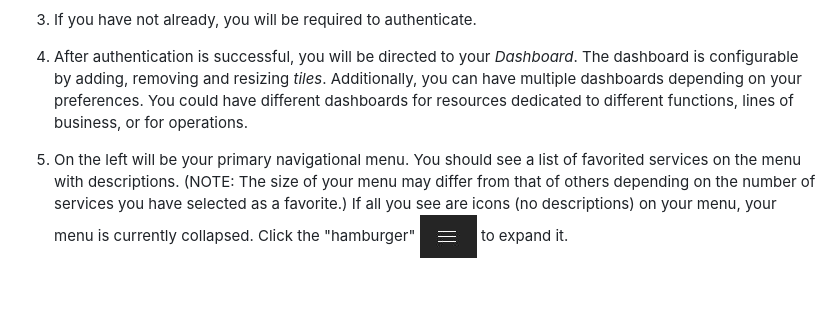
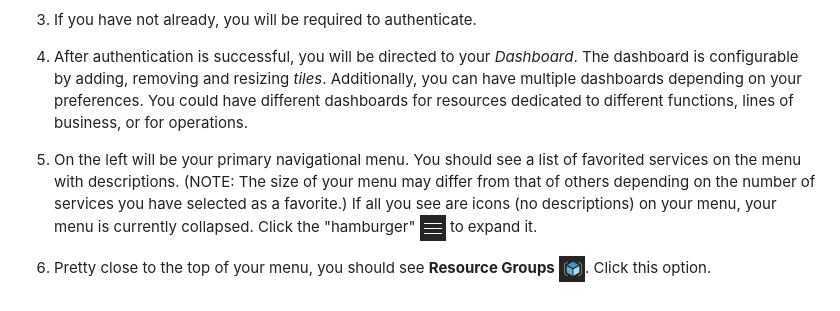
Before and after one commit to AzureWorkshops/Azure-AD-Connect, a Markdown page: docs/02_Courseware/00_Exploring_Azure.md, the part around the change. GitHub-like rendering; pictures changed too: docs/images/hamburger.jpg, docs/images/resource_groups_icon.jpg (added).

Commit message:
fixing images

```diff
--- a/docs/02_Courseware/00_Exploring_Azure.md
+++ b/docs/02_Courseware/00_Exploring_Azure.md
@@ -14,4 +14,6 @@ Let's start by connecting to the Azure portal and becoming familiar with navigat
 
   4. After authentication is successful, you will be directed to your _Dashboard_. The dashboard is configurable by adding, removing and resizing _tiles_.  Additionally, you can have multiple dashboards depending on your preferences.  You could have different dashboards for resources dedicated to different functions, lines of business, or for operations.
 
-  5. On the left will be your primary navigational menu. You should see a list of favorited services on the menu with descriptions.  (NOTE: The size of your menu may differ from that of others depending on the number of services you have selected as a favorite.) If all you see are icons (no descriptions) on your menu, your menu is currently collapsed.  Click the "hamburger" ![hamburger](../images/hamburger.jpg) to expand it.
+  5. On the left will be your primary navigational menu. You should see a list of favorited services on the menu with descriptions.  (NOTE: The size of your menu may differ from that of others depending on the number of services you have selected as a favorite.) If all you see are icons (no descriptions) on your menu, your menu is currently collapsed.  Click the "hamburger" <img src="../images/hamburger.jpg" style="display: inline; margin:0px 5px;"/> to expand it.
+
+  6. Pretty close to the top of your menu, you should see **Resource Groups** <img src="../images/resource_groups_icon.jpg" style="display: inline; margin:0px 5px;"/>. Click this option.
```
